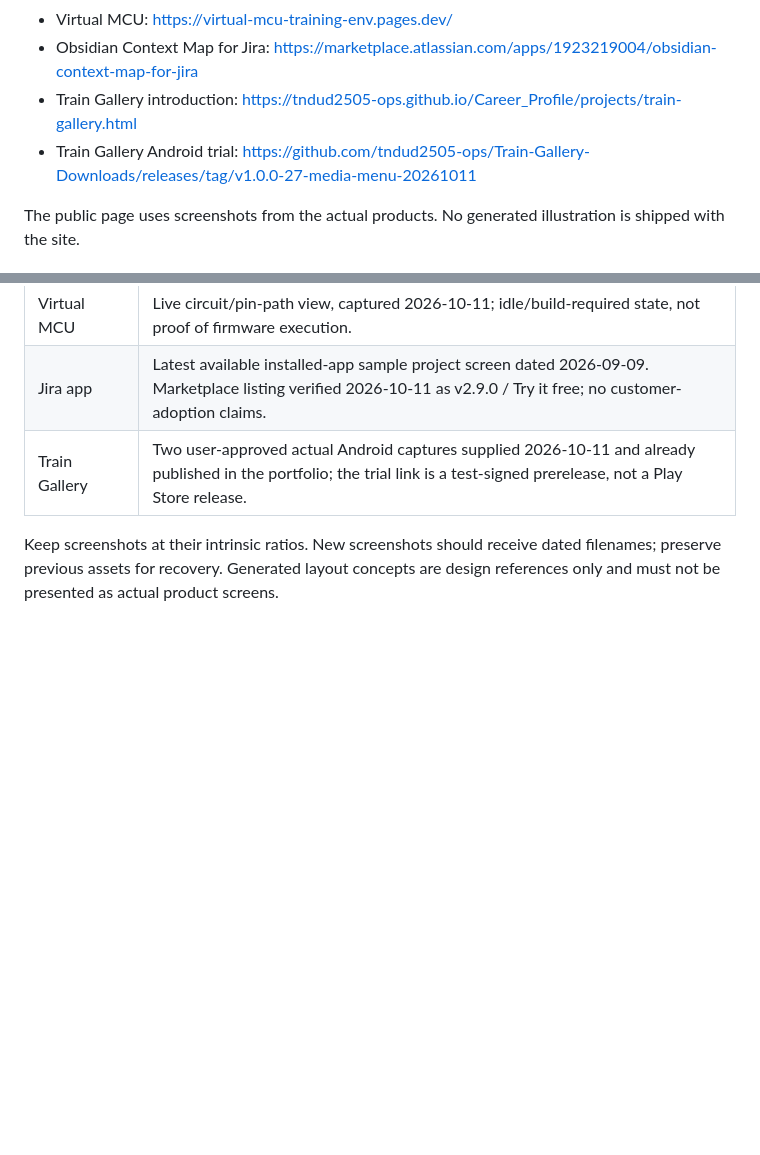
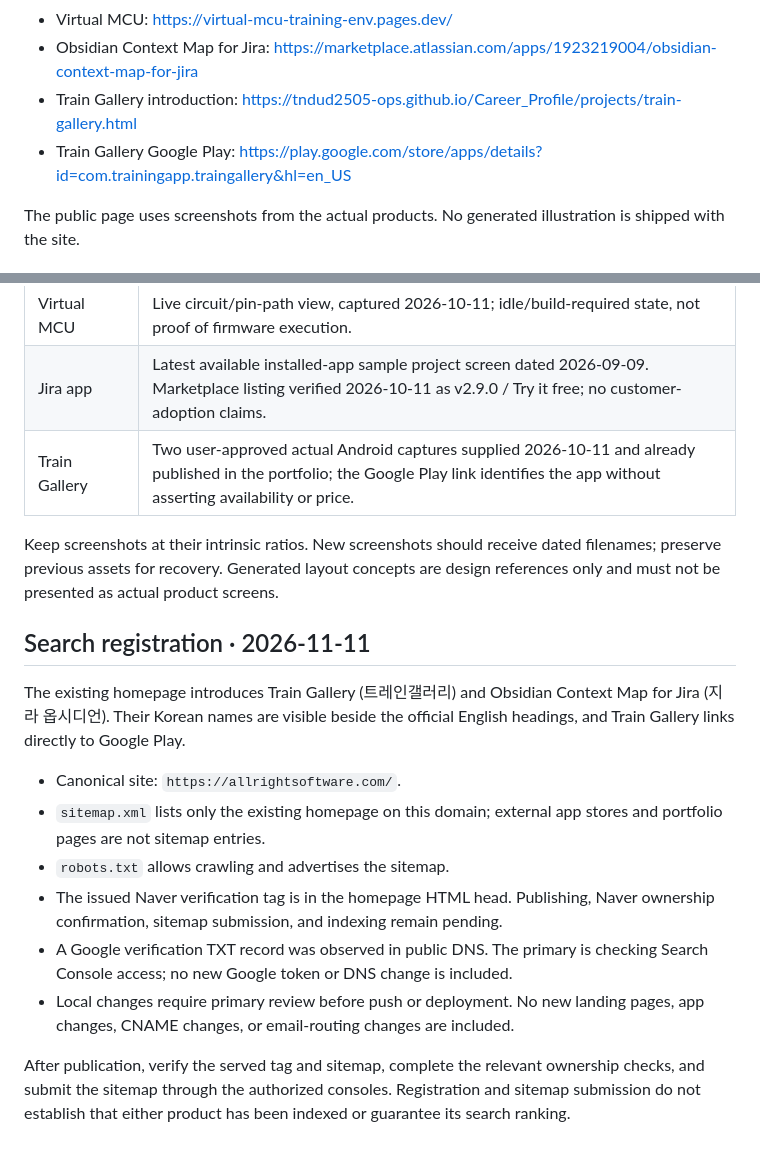
Before and after one commit to tndud2505-ops/AllrightSoft, a Markdown page: README.md, 2 parts joined by grey strips. Rendered like a GitHub page; blank space fills up the shorter version.

Commit message:
Document pending company site search registration

```diff
--- a/README.md
+++ b/README.md
@@ -26,7 +26,7 @@ use a fresh local port instead of clearing another project's browser data.
 - Virtual MCU: https://virtual-mcu-training-env.pages.dev/
 - Obsidian Context Map for Jira: https://marketplace.atlassian.com/apps/1923219004/obsidian-context-map-for-jira
 - Train Gallery introduction: https://tndud2505-ops.github.io/Career_Profile/projects/train-gallery.html
-- Train Gallery Android trial: https://github.com/tndud2505-ops/Train-Gallery-Downloads/releases/tag/v1.0.0-27-media-menu-20261011
+- Train Gallery Google Play: https://play.google.com/store/apps/details?id=com.trainingapp.traingallery&hl=en_US
 
 The public page uses screenshots from the actual products. No generated illustration is shipped with the site.
 
@@ -51,8 +51,30 @@ The public page uses screenshots from the actual products. No generated illustra
 | EMOTOWN | Loaded Korean 129-set gallery, captured 2026-10-11. |
 | Virtual MCU | Live circuit/pin-path view, captured 2026-10-11; idle/build-required state, not proof of firmware execution. |
 | Jira app | Latest available installed-app sample project screen dated 2026-09-09. Marketplace listing verified 2026-10-11 as v2.9.0 / Try it free; no customer-adoption claims. |
-| Train Gallery | Two user-approved actual Android captures supplied 2026-10-11 and already published in the portfolio; the trial link is a test-signed prerelease, not a Play Store release. |
+| Train Gallery | Two user-approved actual Android captures supplied 2026-10-11 and already published in the portfolio; the Google Play link identifies the app without asserting availability or price. |
 
 Keep screenshots at their intrinsic ratios. New screenshots should receive dated
 filenames; preserve previous assets for recovery. Generated layout concepts are
 design references only and must not be presented as actual product screens.
+
+## Search registration · 2026-11-11
+
+The existing homepage introduces Train Gallery (트레인갤러리) and Obsidian
+Context Map for Jira (지라 옵시디언). Their Korean names are visible beside
+the official English headings, and Train Gallery links directly to Google Play.
+
+- Canonical site: `https://allrightsoftware.com/`.
+- `sitemap.xml` lists only the existing homepage on this domain; external app
+  stores and portfolio pages are not sitemap entries.
+- `robots.txt` allows crawling and advertises the sitemap.
+- The issued Naver verification tag is in the homepage HTML head. Publishing,
+  Naver ownership confirmation, sitemap submission, and indexing remain pending.
+- A Google verification TXT record was observed in public DNS. The primary is
+  checking Search Console access; no new Google token or DNS change is included.
+- Local changes require primary review before push or deployment. No new landing
+  pages, app changes, CNAME changes, or email-routing changes are included.
+
+After publication, verify the served tag and sitemap, complete the relevant
+ownership checks, and submit the sitemap through the authorized consoles.
+Registration and sitemap submission do not establish that either product has
+been indexed or guarantee its search ranking.
```
